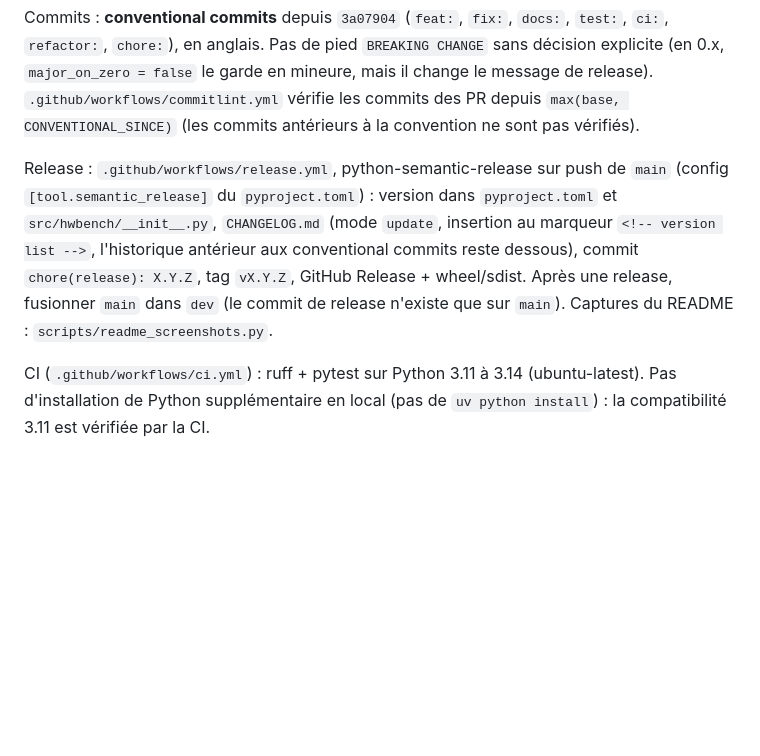
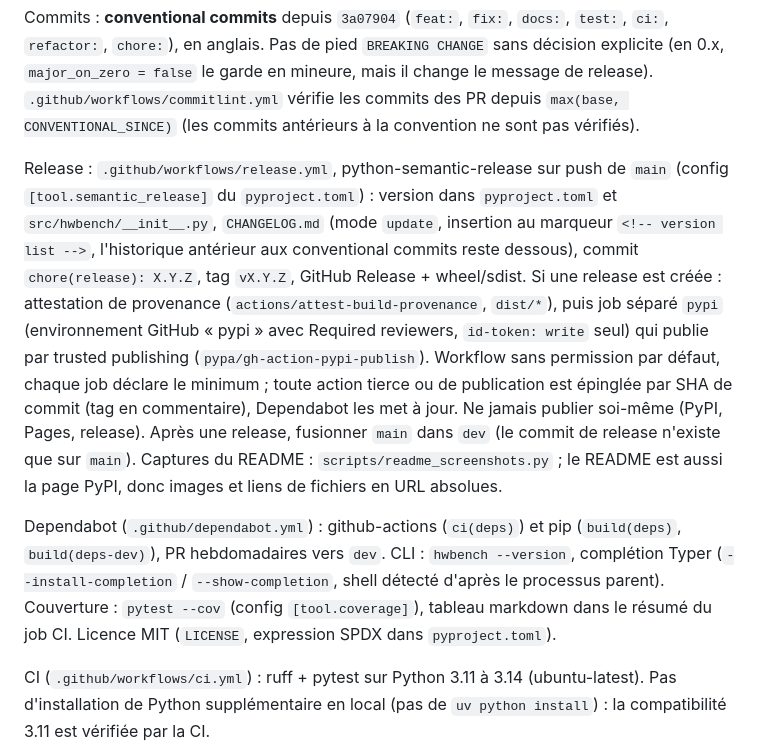
Before and after one commit to Mvth1s/hwbench, a Markdown page: CLAUDE.md, the part around the change. Rendered like a GitHub page; blank space fills up the shorter version.

Commit message:
docs: record phase A conventions in CLAUDE.md
Co-Authored-By: Claude Opus 5.5 <noreply@anthropic.com>

```diff
--- a/CLAUDE.md
+++ b/CLAUDE.md
@@ -43,7 +43,9 @@ ajoutée ou modifiée, merge dans `dev` à la fin. Ne pas réécrire l'historiqu
 
 Commits : **conventional commits** depuis `3a07904` (`feat:`, `fix:`, `docs:`, `test:`, `ci:`, `refactor:`, `chore:`), en anglais. Pas de pied `BREAKING CHANGE` sans décision explicite (en 0.x, `major_on_zero = false` le garde en mineure, mais il change le message de release). `.github/workflows/commitlint.yml` vérifie les commits des PR depuis `max(base, CONVENTIONAL_SINCE)` (les commits antérieurs à la convention ne sont pas vérifiés).
 
-Release : `.github/workflows/release.yml`, python-semantic-release sur push de `main` (config `[tool.semantic_release]` du `pyproject.toml`) : version dans `pyproject.toml` et `src/hwbench/__init__.py`, `CHANGELOG.md` (mode `update`, insertion au marqueur `<!-- version list -->`, l'historique antérieur aux conventional commits reste dessous), commit `chore(release): X.Y.Z`, tag `vX.Y.Z`, GitHub Release + wheel/sdist. Après une release, fusionner `main` dans `dev` (le commit de release n'existe que sur `main`). Captures du README : `scripts/readme_screenshots.py`.
+Release : `.github/workflows/release.yml`, python-semantic-release sur push de `main` (config `[tool.semantic_release]` du `pyproject.toml`) : version dans `pyproject.toml` et `src/hwbench/__init__.py`, `CHANGELOG.md` (mode `update`, insertion au marqueur `<!-- version list -->`, l'historique antérieur aux conventional commits reste dessous), commit `chore(release): X.Y.Z`, tag `vX.Y.Z`, GitHub Release + wheel/sdist. Si une release est créée : attestation de provenance (`actions/attest-build-provenance`, `dist/*`), puis job séparé `pypi` (environnement GitHub « pypi » avec Required reviewers, `id-token: write` seul) qui publie par trusted publishing (`pypa/gh-action-pypi-publish`). Workflow sans permission par défaut, chaque job déclare le minimum ; toute action tierce ou de publication est épinglée par SHA de commit (tag en commentaire), Dependabot les met à jour. Ne jamais publier soi-même (PyPI, Pages, release). Après une release, fusionner `main` dans `dev` (le commit de release n'existe que sur `main`). Captures du README : `scripts/readme_screenshots.py` ; le README est aussi la page PyPI, donc images et liens de fichiers en URL absolues.
+
+Dependabot (`.github/dependabot.yml`) : github-actions (`ci(deps)`) et pip (`build(deps)`, `build(deps-dev)`), PR hebdomadaires vers `dev`. CLI : `hwbench --version`, complétion Typer (`--install-completion` / `--show-completion`, shell détecté d'après le processus parent). Couverture : `pytest --cov` (config `[tool.coverage]`), tableau markdown dans le résumé du job CI. Licence MIT (`LICENSE`, expression SPDX dans `pyproject.toml`).
 
 CI (`.github/workflows/ci.yml`) : ruff + pytest sur Python 3.11 à 3.14 (ubuntu-latest). Pas d'installation de Python supplémentaire en local (pas de `uv python install`) : la compatibilité 3.11 est vérifiée par la CI.
 
```
